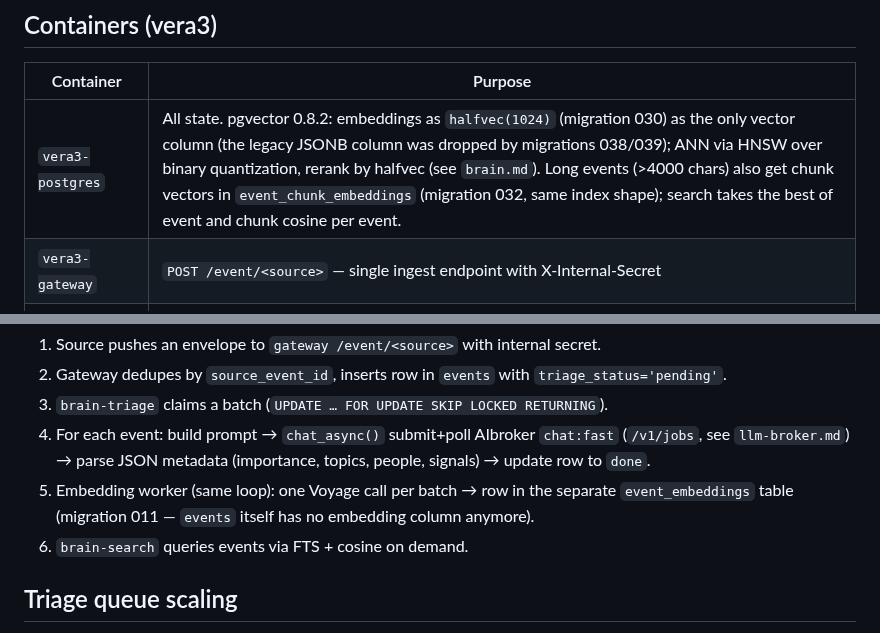
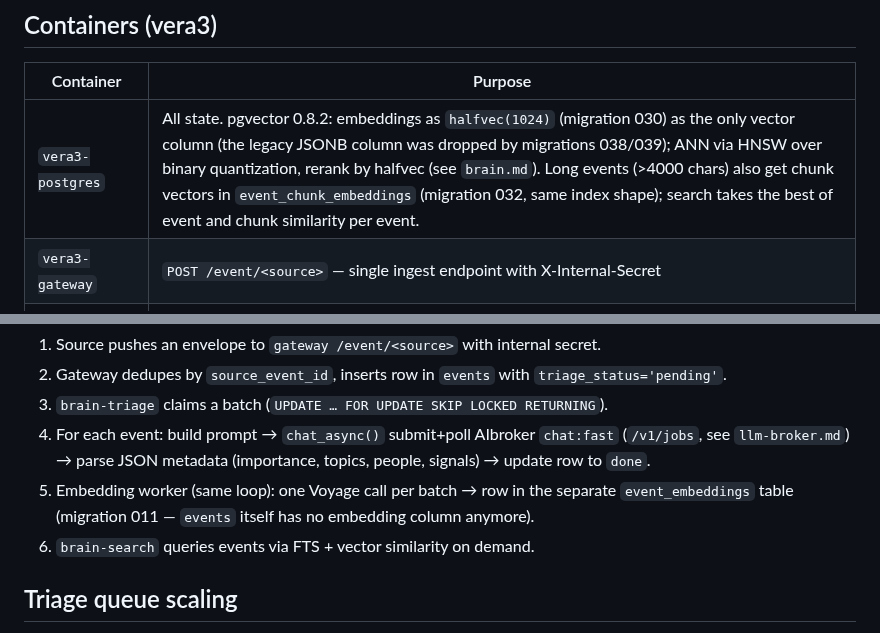
Before and after one commit to zapleoceo/muai, a Markdown page: vera3/docs/architecture.md, 2 parts joined by grey strips. Drawn GitHub-style.

```diff
--- a/vera3/docs/architecture.md
+++ b/vera3/docs/architecture.md
@@ -42,7 +42,7 @@
 
 | Container | Purpose |
 |---|---|
-| `vera3-postgres` | All state. pgvector 0.8.2: embeddings as `halfvec(1024)` (migration 030) as the only vector column (the legacy JSONB column was dropped by migrations 038/039); ANN via HNSW over binary quantization, rerank by halfvec (see `brain.md`). Long events (>4000 chars) also get chunk vectors in `event_chunk_embeddings` (migration 032, same index shape); search takes the best of event and chunk cosine per event. |
+| `vera3-postgres` | All state. pgvector 0.8.2: embeddings as `halfvec(1024)` (migration 030) as the only vector column (the legacy JSONB column was dropped by migrations 038/039); ANN via HNSW over binary quantization, rerank by halfvec (see `brain.md`). Long events (>4000 chars) also get chunk vectors in `event_chunk_embeddings` (migration 032, same index shape); search takes the best of event and chunk similarity per event. |
 | `vera3-gateway` | `POST /event/<source>` — single ingest endpoint with X-Internal-Secret |
 | `vera3-brain-triage-N` | Scalable workers (`docker compose up -d --scale brain-triage=3`). SELECT FOR UPDATE SKIP LOCKED → atomic claim. |
 | `vera3-brain-search` | FastAPI `/search` — ReAct agent loop, calls AIbroker. |
@@ -155,7 +155,7 @@ no per-viewer zone available) and the fixed-UTC+7 month labels in
 5. Embedding worker (same loop): one Voyage call per batch → row in the
    separate `event_embeddings` table (migration 011 — `events` itself has
    no embedding column anymore).
-6. `brain-search` queries events via FTS + cosine on demand.
+6. `brain-search` queries events via FTS + vector similarity on demand.
 
 ## Triage queue scaling
 
```
Also changed, not shown: vera3/docs/api.md (+1 -1 lines), vera3/docs/brain.md (+2 -2 lines).
